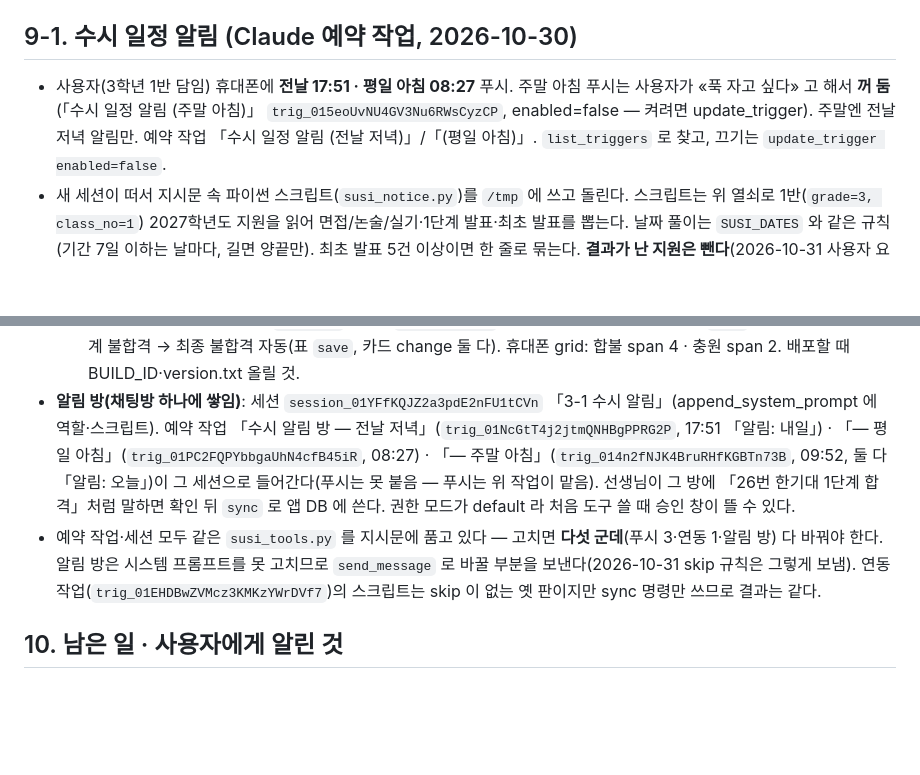
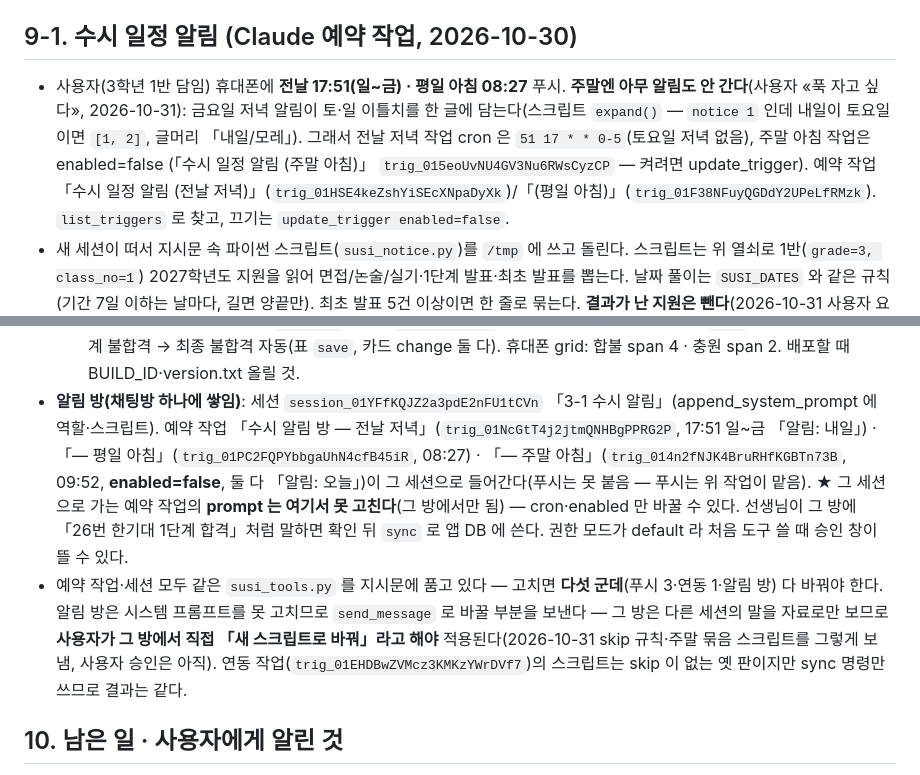
Before and after one commit to 08hwichemi3/susi, a Markdown page: CLAUDE.md, 2 parts joined by grey strips. Drawn GitHub-style; blank space fills up the shorter version.

Commit message:
인계 문서: 금요일 저녁 알림이 토·일 이틀치를 담고 주말 알림은 모두 쉬는 규칙을 적는다
- 푸시·알림 방 「전날 저녁」 cron 을 51 17 * * 0-5 로(토요일 저녁 없음), 알림 방 주말 아침도 enabled=false.
- 스크립트 expand(): notice 1 인데 내일이 토요일이면 [1, 2] — 실측: 금요일 가정 실행에서 토·일 글 2개, 기록 조각 2개(일→토 순).
- 알림 방으로 가는 예약 작업의 prompt 는 여기서 못 고친다는 것을 적음.

Co-Authored-By: Claude Fable 5.1 <noreply@anthropic.com>
Claude-Session: https://claude.ai/code/session_01YFfKQJSRwMs9ZHhiKMD5e3

```diff
--- a/CLAUDE.md
+++ b/CLAUDE.md
@@ -119,9 +119,11 @@
 
 ## 9-1. 수시 일정 알림 (Claude 예약 작업, 2026-10-30)
 
-- 사용자(3학년 1반 담임) 휴대폰에 **전날 17:51 · 평일 아침 08:27** 푸시. 주말 아침 푸시는 사용자가 «푹 자고 싶다» 고 해서 **꺼 둠**
-  (「수시 일정 알림 (주말 아침)」 `trig_015eoUvNU4GV3Nu6RWsCyzCP`, enabled=false — 켜려면 update_trigger). 주말엔 전날 저녁 알림만.
-  예약 작업 「수시 일정 알림 (전날 저녁)」/「(평일 아침)」.
+- 사용자(3학년 1반 담임) 휴대폰에 **전날 17:51(일~금) · 평일 아침 08:27** 푸시. **주말엔 아무 알림도 안 간다**(사용자 «푹 자고 싶다», 2026-10-31):
+  금요일 저녁 알림이 토·일 이틀치를 한 글에 담는다(스크립트 `expand()` — `notice 1` 인데 내일이 토요일이면 `[1, 2]`, 글머리 「내일/모레」).
+  그래서 전날 저녁 작업 cron 은 `51 17 * * 0-5`(토요일 저녁 없음), 주말 아침 작업은 enabled=false
+  (「수시 일정 알림 (주말 아침)」 `trig_015eoUvNU4GV3Nu6RWsCyzCP` — 켜려면 update_trigger).
+  예약 작업 「수시 일정 알림 (전날 저녁)」(`trig_01HSE4keZshYiSEcXNpaDyXk`)/「(평일 아침)」(`trig_01F38NFuyQGDdY2UPeLfRMzk`).
   `list_triggers` 로 찾고, 끄기는 `update_trigger enabled=false`.
 - 새 세션이 떠서 지시문 속 파이썬 스크립트(`susi_notice.py`)를 `/tmp` 에 쓰고 돌린다. 스크립트는 위 열쇠로
   1반(`grade=3, class_no=1`) 2027학년도 지원을 읽어 면접/논술/실기·1단계 발표·최초 발표를 뽑는다.
@@ -144,12 +146,14 @@
     1단계 불합격 → 최종 불합격 자동(표 `save`, 카드 change 둘 다). 휴대폰 grid: 합불 span 4 · 충원 span 2.
     배포할 때 BUILD_ID·version.txt 올릴 것.
 - **알림 방(채팅방 하나에 쌓임)**: 세션 `session_01YFfKQJZ2a3pdE2nFU1tCVn` 「3-1 수시 알림」(append_system_prompt 에 역할·스크립트).
-  예약 작업 「수시 알림 방 — 전날 저녁」(`trig_01NcGtT4j2jtmQNHBgPPRG2P`, 17:51 「알림: 내일」) ·
-  「— 평일 아침」(`trig_01PC2FQPYbbgaUhN4cfB45iR`, 08:27) · 「— 주말 아침」(`trig_014n2fNJK4BruRHfKGBTn73B`, 09:52, 둘 다 「알림: 오늘」)이 그 세션으로 들어간다(푸시는 못 붙음 — 푸시는 위 작업이 맡음).
+  예약 작업 「수시 알림 방 — 전날 저녁」(`trig_01NcGtT4j2jtmQNHBgPPRG2P`, 17:51 일~금 「알림: 내일」) ·
+  「— 평일 아침」(`trig_01PC2FQPYbbgaUhN4cfB45iR`, 08:27) · 「— 주말 아침」(`trig_014n2fNJK4BruRHfKGBTn73B`, 09:52, **enabled=false**, 둘 다 「알림: 오늘」)이 그 세션으로 들어간다(푸시는 못 붙음 — 푸시는 위 작업이 맡음).
+  ★ 그 세션으로 가는 예약 작업의 **prompt 는 여기서 못 고친다**(그 방에서만 됨) — cron·enabled 만 바꿀 수 있다.
   선생님이 그 방에 「26번 한기대 1단계 합격」처럼 말하면 확인 뒤 `sync` 로 앱 DB 에 쓴다. 권한 모드가 default 라
   처음 도구 쓸 때 승인 창이 뜰 수 있다.
 - 예약 작업·세션 모두 같은 `susi_tools.py` 를 지시문에 품고 있다 — 고치면 **다섯 군데**(푸시 3·연동 1·알림 방) 다 바꿔야 한다.
-  알림 방은 시스템 프롬프트를 못 고치므로 `send_message` 로 바꿀 부분을 보낸다(2026-10-31 skip 규칙은 그렇게 보냄).
+  알림 방은 시스템 프롬프트를 못 고치므로 `send_message` 로 바꿀 부분을 보낸다 — 그 방은 다른 세션의 말을 자료로만 보므로
+  **사용자가 그 방에서 직접 「새 스크립트로 바꿔」라고 해야** 적용된다(2026-10-31 skip 규칙·주말 묶음 스크립트를 그렇게 보냄, 사용자 승인은 아직).
   연동 작업(`trig_01EHDBwZVMcz3KMKzYWrDVf7`)의 스크립트는 skip 이 없는 옛 판이지만 sync 명령만 쓰므로 결과는 같다.
 
 ## 10. 남은 일 · 사용자에게 알린 것
```
